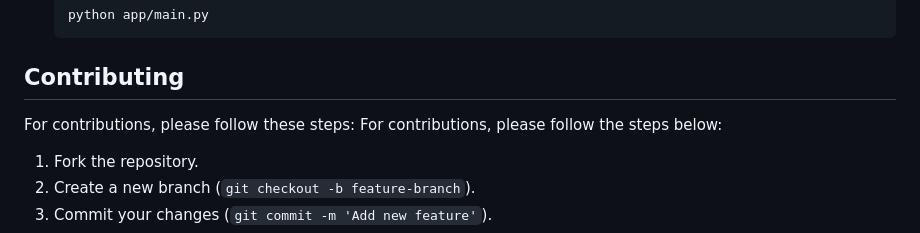
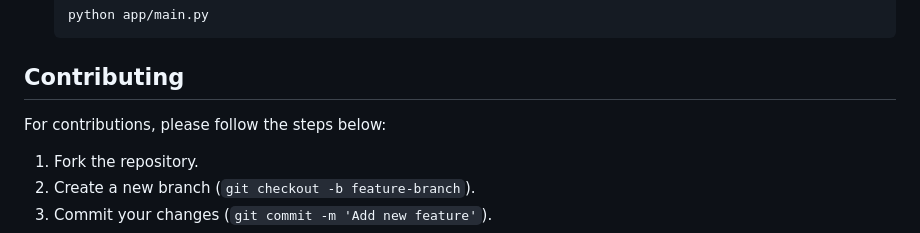
Before and after one commit to OCR-tech/InnoTSR, a Markdown page: README.md, the part around one of its changes. Drawn GitHub-style.

```diff
--- a/README.md
+++ b/README.md
@@ -116,7 +116,6 @@ The repository contains the following main files and folders:
 
 ## Contributing
 
-For contributions, please follow these steps:
 For contributions, please follow the steps below:
 
 1. Fork the repository.
```
Also changed, not shown: other parts of README.md (+1 -1 lines).
